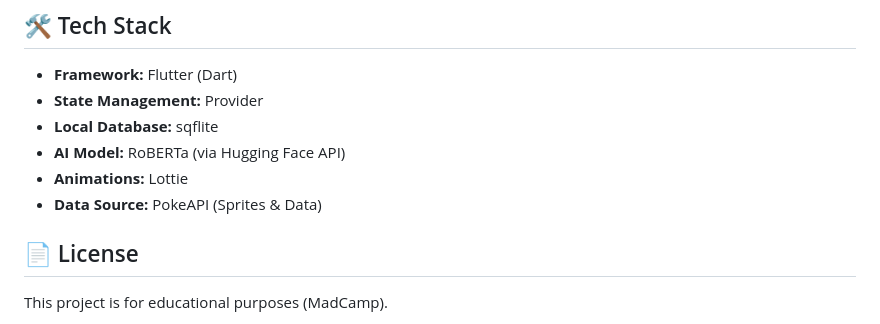
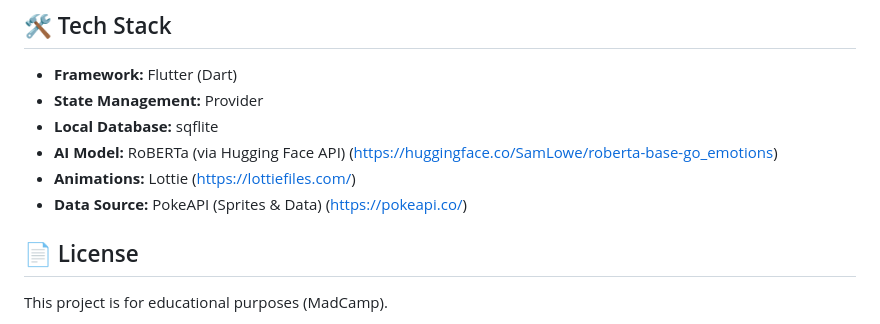
Before and after one commit to madcamp-2025w-week1/pokemon_diary, a Markdown page: README.md, the part around the change. Drawn GitHub-style.

```diff
--- a/README.md
+++ b/README.md
@@ -94,9 +94,9 @@ The output file will be located at:
 -   **Framework:** Flutter (Dart)
 -   **State Management:** Provider
 -   **Local Database:** sqflite
--   **AI Model:** RoBERTa (via Hugging Face API)
--   **Animations:** Lottie
--   **Data Source:** PokeAPI (Sprites & Data)
+-   **AI Model:** RoBERTa (via Hugging Face API) (https://huggingface.co/SamLowe/roberta-base-go_emotions)
+-   **Animations:** Lottie (https://lottiefiles.com/)
+-   **Data Source:** PokeAPI (Sprites & Data) (https://pokeapi.co/)
 
 ## 📄 License
 
```
